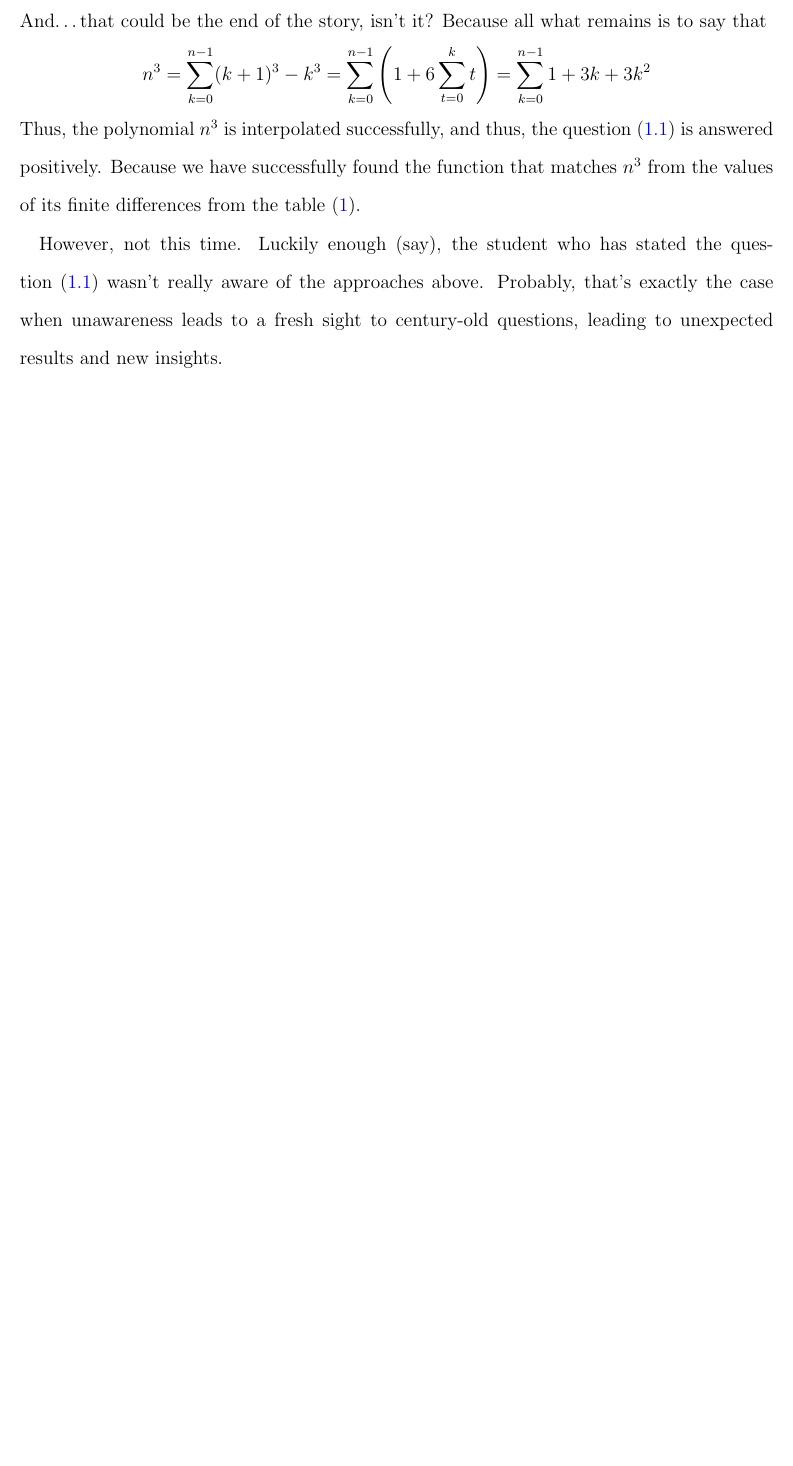
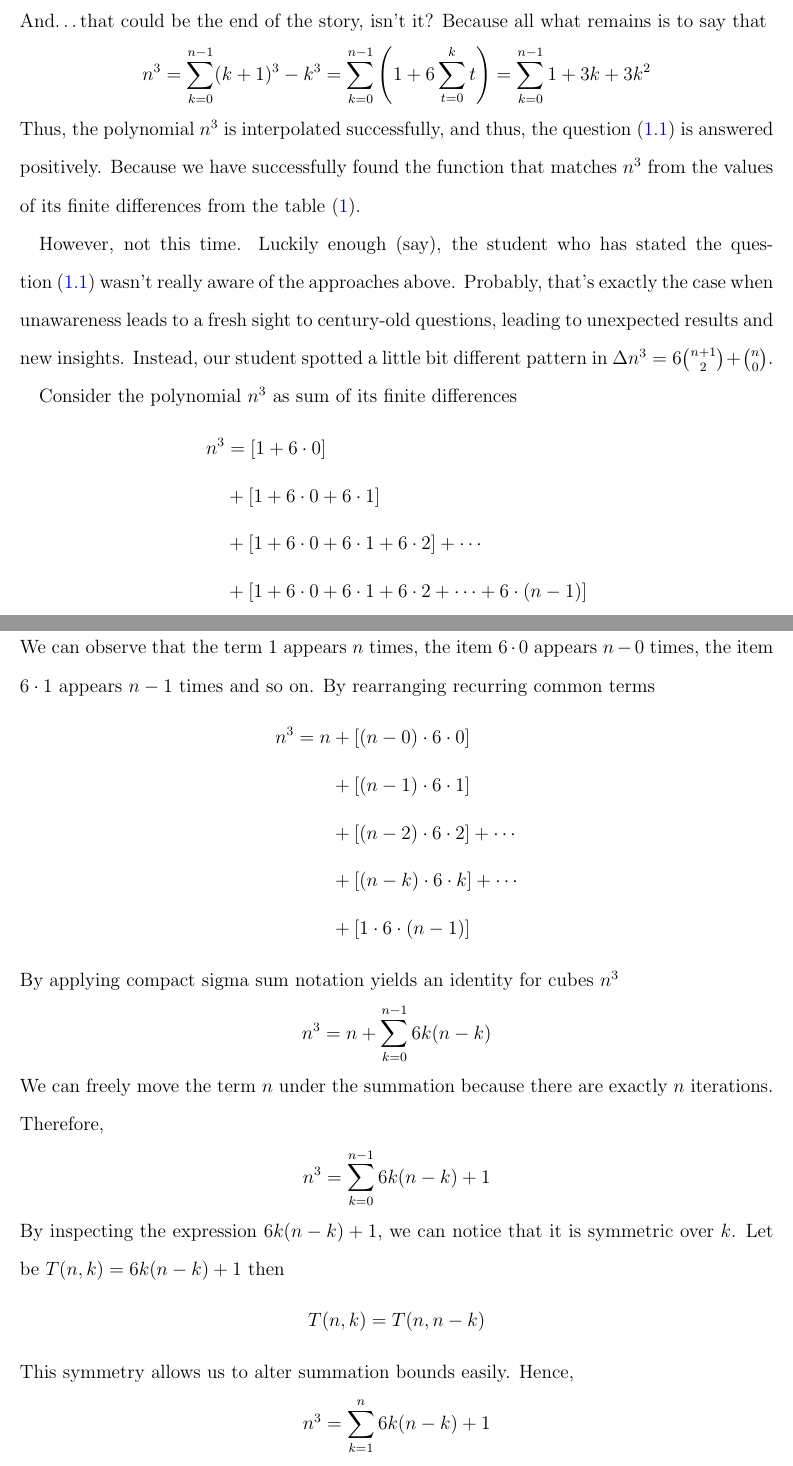
Before and after one commit to kolosovpetro/unexpected-polynomial-identities-classical-interpolation, a LaTeX paper (src/surprising-polynomial-identities-classical-interpolation.tex, which reads src/sections/02_the_problem_of_interpolation_of_cubes.tex): part of page 4 of 4 before the commit and two parts of pages 4 and 5 of 5 after it, the two joined at a grey line, cut so that both start at the same text, the shorter picture padded with empty space. Compiled offline with pdfLaTeX.

Commit message:
work in progress

```diff
--- a/src/sections/02_the_problem_of_interpolation_of_cubes.tex
+++ b/src/sections/02_the_problem_of_interpolation_of_cubes.tex
@@ -118,17 +121,46 @@ Luckily enough (say), the student who has stated the question~\eqref{quest:inter
 wasn't really aware of the approaches above.
 Probably, that's exactly the case when unawareness leads to a fresh sight to century-old questions,
 leading to unexpected results and new insights.
-%Instead, our student tried something different.
-%More precisely, he rewrote the cubes identity $n^3 = \sum_{k=0}^{n-1} \left( 1 + 6 \sum_{t=0}^{k} t \right)$
-%explicitly
-%\begin{align*}
-%    n^3 &= [1+6\cdot0]+[1+6\cdot0+6\cdot1]+[1+6\cdot0+6\cdot1+6\cdot2] \\
-%    &+ \cdots + [1+6\cdot0+6\cdot1+6\cdot2+\cdots+6\cdot(n-1)]
-%\end{align*}
-%\begin{align*}
-%    n^3 = n &+ [(n-0) \cdot 6 \cdot 0] + [(n-1)\cdot6\cdot1] + [(n-2)\cdot6\cdot2] \\
-%    &+ \cdots + [(n-k)\cdot 6 \cdot k] + \cdots + [1\cdot6\cdot(n-1)] \nonumber
-%\end{align*}
+Instead, our student spotted a little bit different pattern in $\Delta n^3= 6 \binom{n+1}{2} + \binom{n}{0}$.
+
+Consider the polynomial $n^3$ as sum of its finite differences
+\begin{align*}
+    n^3
+    &= [1+6\cdot0] \\
+    &+ [1+6\cdot0+6\cdot1] \\
+    &+ [1+6\cdot0+6\cdot1+6\cdot2] + \cdots \\
+    &+ [1+6\cdot0+6\cdot1+6\cdot2+\cdots+6\cdot(n-1)]
+\end{align*}
+We can observe that the term $1$ appears $n$ times, the item $6\cdot0$ appears $n-0$ times,
+the item $6\cdot1$ appears $n-1$ times and so on.
+By rearranging recurring common terms
+\begin{align*}
+    n^3 = n
+    &+ [(n-0) \cdot 6 \cdot 0] \\
+    &+ [(n-1)\cdot6\cdot1] \\
+    &+ [(n-2)\cdot6\cdot2] + \cdots \\
+    &+ [(n-k)\cdot 6 \cdot k] + \cdots \\
+    &+ [1\cdot6\cdot(n-1)]
+\end{align*}
+By applying compact sigma sum notation yields an identity for cubes $n^3$
+\begin{align*}
+    n^3 = n + \sum_{k=0}^{n-1} 6k(n-k)
+\end{align*}
+We can freely move the term $n$ under the summation because there are exactly $n$ iterations.
+Therefore,
+\begin{align*}
+    n^3 = \sum_{k=0}^{n-1} 6k(n-k) + 1
+\end{align*}
+By inspecting the expression $6k(n-k) + 1$, we can notice that it is symmetric over $k$.
+Let be $T(n,k) = 6k(n-k) + 1$ then
+\begin{align*}
+    T(n,k) = T(n,n-k)
+\end{align*}
+This symmetry allows us to alter summation bounds easily.
+Hence,
+\begin{align*}
+    n^3 = \sum_{k=1}^{n} 6k(n-k) + 1
+\end{align*}
 %By applying compact sigma sum notation yields an identity for cubes $n^3$
 %\begin{align*}
 %    n^3 = n + \sum_{k=0}^{n-1} 6k(n-k)
```
Also changed, not shown: out/surprising-polynomial-identities-classical-interpolation.pdf, src/sections/02_the_problem_of_interpolation_of_cubes.tex (19 more changed lines).
